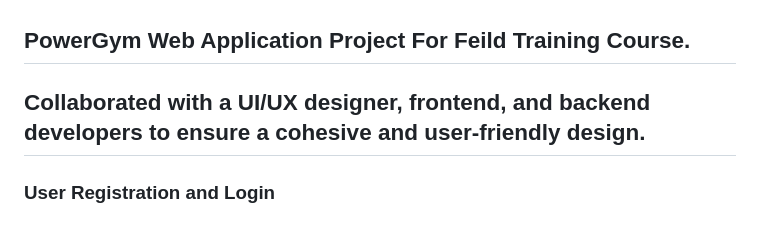
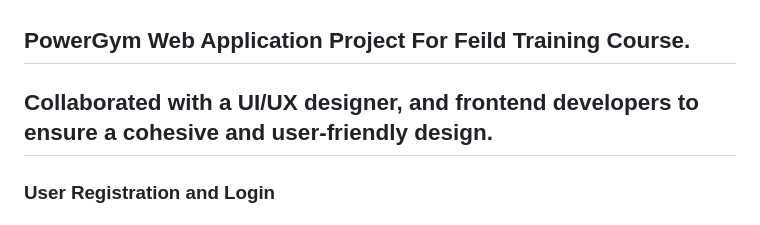
Before and after one commit to mohamedwaely/Power-Gym, a Markdown page: README.md, the part around the change. GitHub-like rendering.

```diff
--- a/README.md
+++ b/README.md
@@ -1,6 +1,6 @@
 ## PowerGym Web Application Project For Feild Training Course.
 
-## Collaborated with a UI/UX designer, frontend, and backend developers to ensure a cohesive and user-friendly design.
+## Collaborated with a UI/UX designer, and frontend developers to ensure a cohesive and user-friendly design.
 
 ### User Registration and Login
 #### -Implemented user authentication features, allowing new users to register and existing users to log in securely.
```
